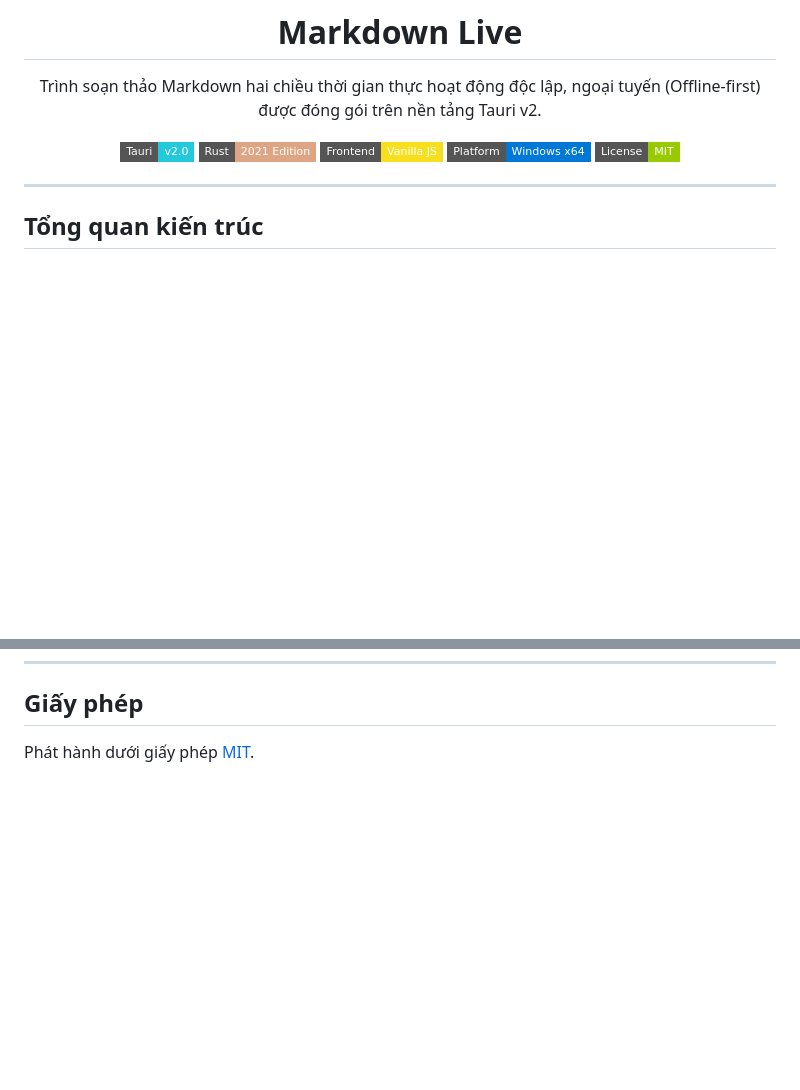
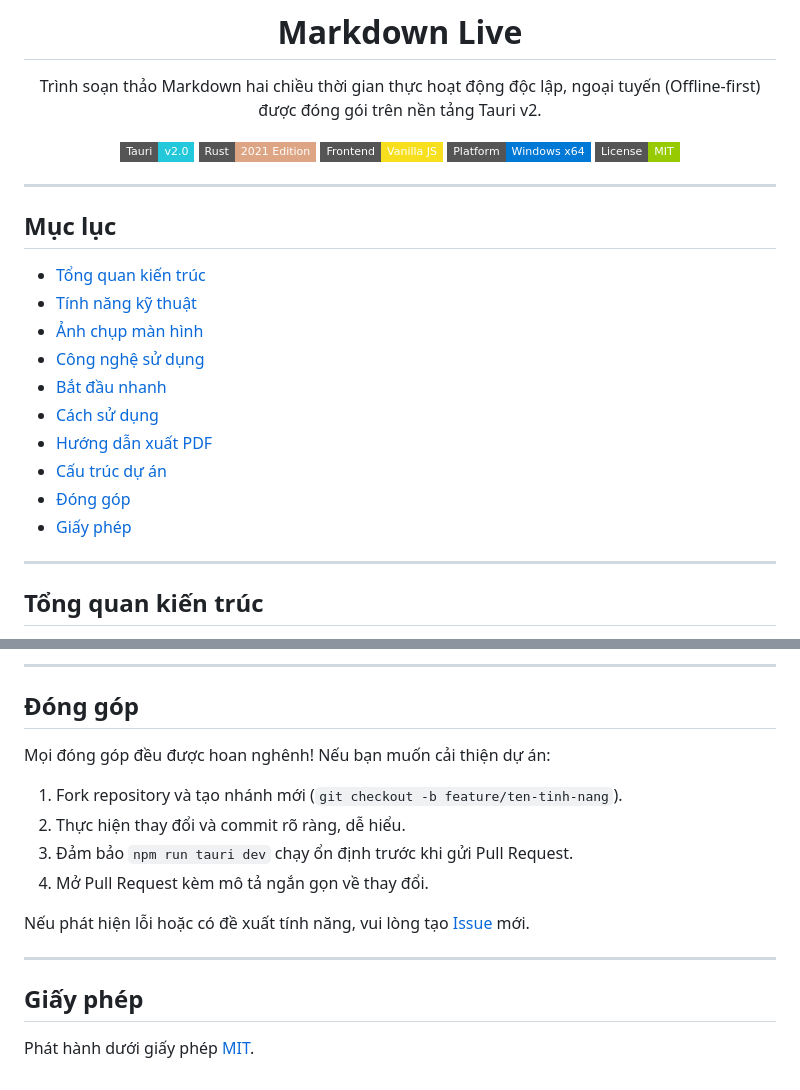
Before and after one commit to UyTran0610/markdown-live-app, a Markdown page: README.md, 2 parts joined by grey strips. GitHub-like rendering; badges without logos; blank space fills up the shorter version.

```diff
--- a/README.md
+++ b/README.md
@@ -11,6 +13,21 @@ Trình soạn thảo Markdown hai chiều thời gian thực hoạt động đ
 [![License](https://img.shields.io/badge/License-MIT-green.svg?style=flat-square)](LICENSE)
 
 </div>
+
+---
+
+## Mục lục
+
+- [Tổng quan kiến trúc](#tổng-quan-kiến-trúc)
+- [Tính năng kỹ thuật](#tính-năng-kỹ-thuật)
+- [Ảnh chụp màn hình](#ảnh-chụp-màn-hình)
+- [Công nghệ sử dụng](#công-nghệ-sử-dụng)
+- [Bắt đầu nhanh](#bắt-đầu-nhanh)
+- [Cách sử dụng](#cách-sử-dụng)
+- [Hướng dẫn xuất PDF](#hướng-dẫn-xuất-pdf)
+- [Cấu trúc dự án](#cấu-trúc-dự-án)
+- [Đóng góp](#đóng-góp)
+- [Giấy phép](#giấy-phép)
 
 ---
 
@@ -63,3 +153,18 @@ Markdown Live được thiết kế với mục tiêu tối ưu hiệu năng b
+---
+
+## Đóng góp
+
+Mọi đóng góp đều được hoan nghênh! Nếu bạn muốn cải thiện dự án:
+
+1. Fork repository và tạo nhánh mới (`git checkout -b feature/ten-tinh-nang`).
+2. Thực hiện thay đổi và commit rõ ràng, dễ hiểu.
+3. Đảm bảo `npm run tauri dev` chạy ổn định trước khi gửi Pull Request.
+4. Mở Pull Request kèm mô tả ngắn gọn về thay đổi.
+
+Nếu phát hiện lỗi hoặc có đề xuất tính năng, vui lòng tạo [Issue](https://github.com/uytran0610/markdown-live-app/issues) mới.
+
+---
+
 ## Giấy phép
 
 Phát hành dưới giấy phép [MIT](LICENSE).
```
Also changed, not shown: other parts of README.md (+77 -2 lines), images/dark-mode.png (added), images/light-mode.png (added).
